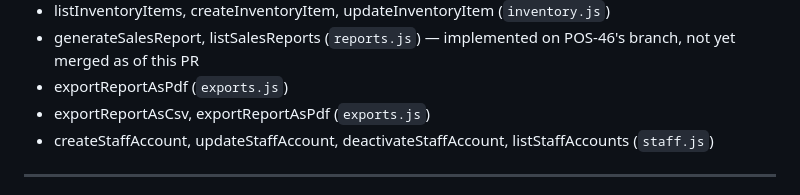
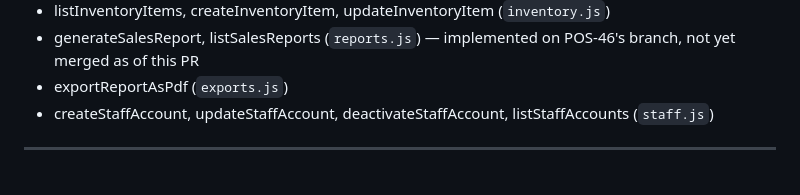
Before and after one commit to Tinle0301/coffee-pos-system, a Markdown page: docs/API_CONTRACT.md, the part around the change. GitHub-like rendering.

Commit message:
POS-47: remove stale duplicate stub entry for exportReportAsCsv

```diff
--- a/docs/API_CONTRACT.md
+++ b/docs/API_CONTRACT.md
@@ -343,7 +343,6 @@ format above. Placeholder list from `backend/services/`:
 - generateSalesReport, listSalesReports (`reports.js`) — implemented on
   POS-46's branch, not yet merged as of this PR
 - exportReportAsPdf (`exports.js`)
-- exportReportAsCsv, exportReportAsPdf (`exports.js`)
 - createStaffAccount, updateStaffAccount, deactivateStaffAccount,
   listStaffAccounts (`staff.js`)
 
```
